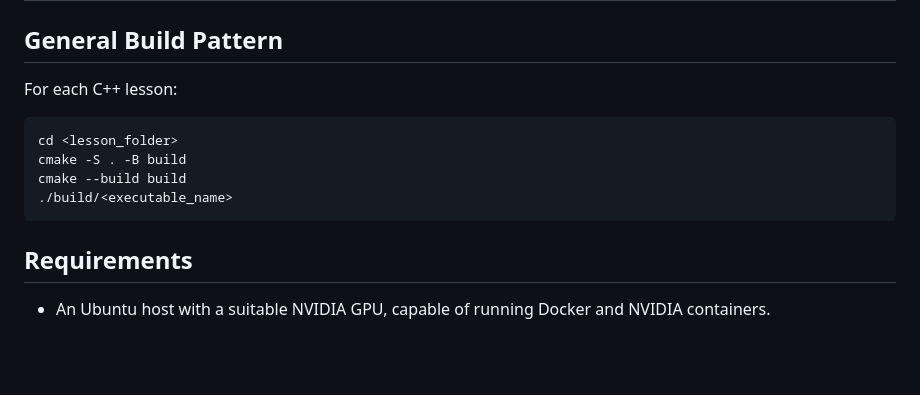
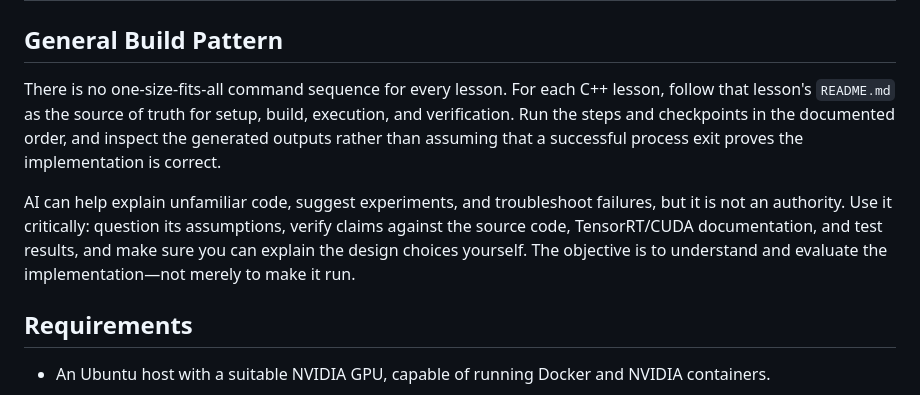
Before and after one commit to Parker-Lyu/Learn-TensorRT, a Markdown page: README.md, the part around the change. Drawn GitHub-style; blank space fills up the shorter version.

Commit message:
docs: clarify lesson workflow and critical AI use

````diff
--- a/README.md
+++ b/README.md
@@ -94,14 +94,15 @@ prerequisites below; Lesson `32` is the final synthesis.
 
 ## General Build Pattern
 
-For each C++ lesson:
+There is no one-size-fits-all command sequence for every lesson. For each C++ lesson, follow that
+lesson's `README.md` as the source of truth for setup, build, execution, and verification. Run the
+steps and checkpoints in the documented order, and inspect the generated outputs rather than
+assuming that a successful process exit proves the implementation is correct.
 
-```bash
-cd <lesson_folder>
-cmake -S . -B build
-cmake --build build
-./build/<executable_name>
-```
+AI can help explain unfamiliar code, suggest experiments, and troubleshoot failures, but it is not
+an authority. Use it critically: question its assumptions, verify claims against the source code,
+TensorRT/CUDA documentation, and test results, and make sure you can explain the design choices
+yourself. The objective is to understand and evaluate the implementation—not merely to make it run.
 
 ## Requirements
 
````
